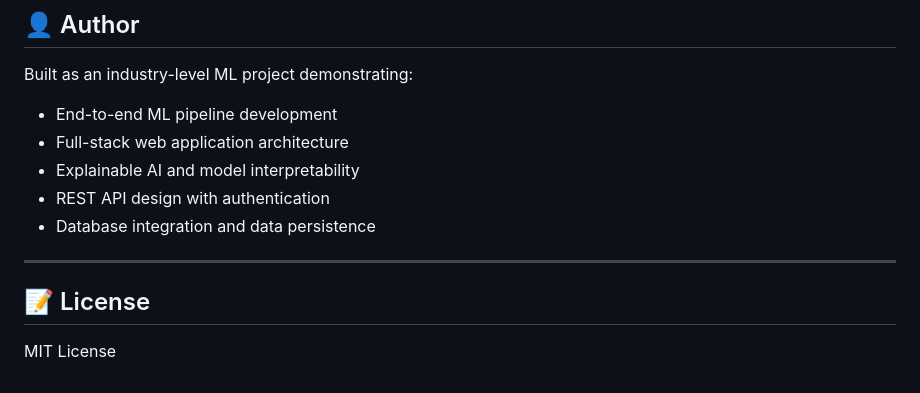
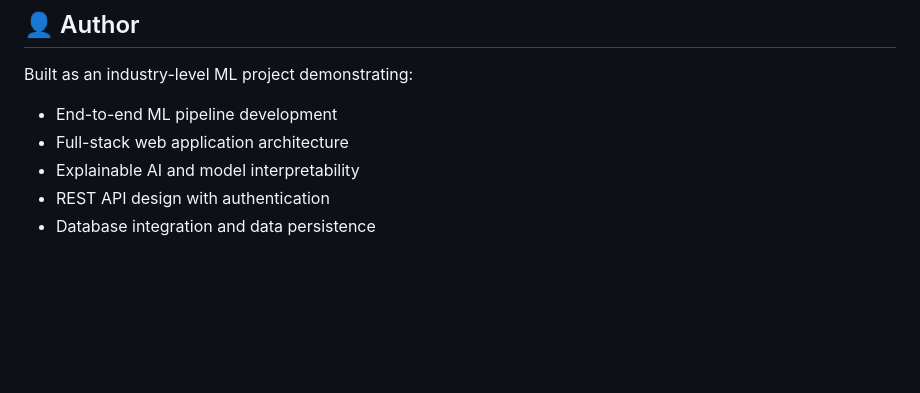
Before and after one commit to arpitha-5/Customer-Churn-Preduction, a Markdown page: README.md, the part around the change. GitHub-like rendering; blank space fills up the shorter version.

```diff
--- a/README.md
+++ b/README.md
@@ -164,9 +164,3 @@ Built as an industry-level ML project demonstrating:
 - Explainable AI and model interpretability
 - REST API design with authentication
 - Database integration and data persistence
-
----
-
-## 📝 License
-
-MIT License
```
